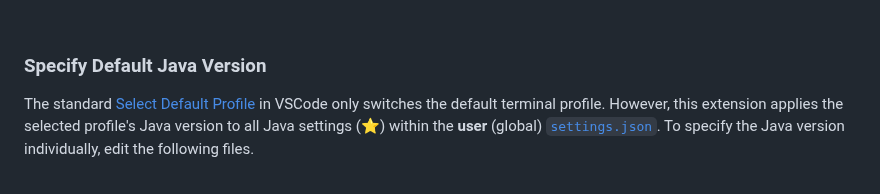
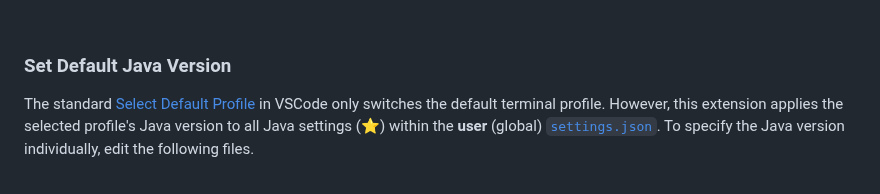
Before and after one commit to cypher256/java-extension-pack, a Markdown page: README.md, the part around the change. GitHub-like rendering.

Commit message:
Update section title in README.md

```diff
--- a/README.md
+++ b/README.md
@@ -31,7 +31,7 @@ mvn -v
 
 <br>
 
-### Specify Default Java Version
+### Set Default Java Version
 The standard [Select Default Profile](https://code.visualstudio.com/docs/terminal/profiles) in VSCode only switches the default terminal profile. However, this extension applies the selected profile's Java version to all Java settings (⭐) within the **user** (global) [`settings.json`](https://code.visualstudio.com/docs/getstarted/settings#_settingsjson). To specify the Java version individually, edit the following files.
 <br>
 <br>
```
